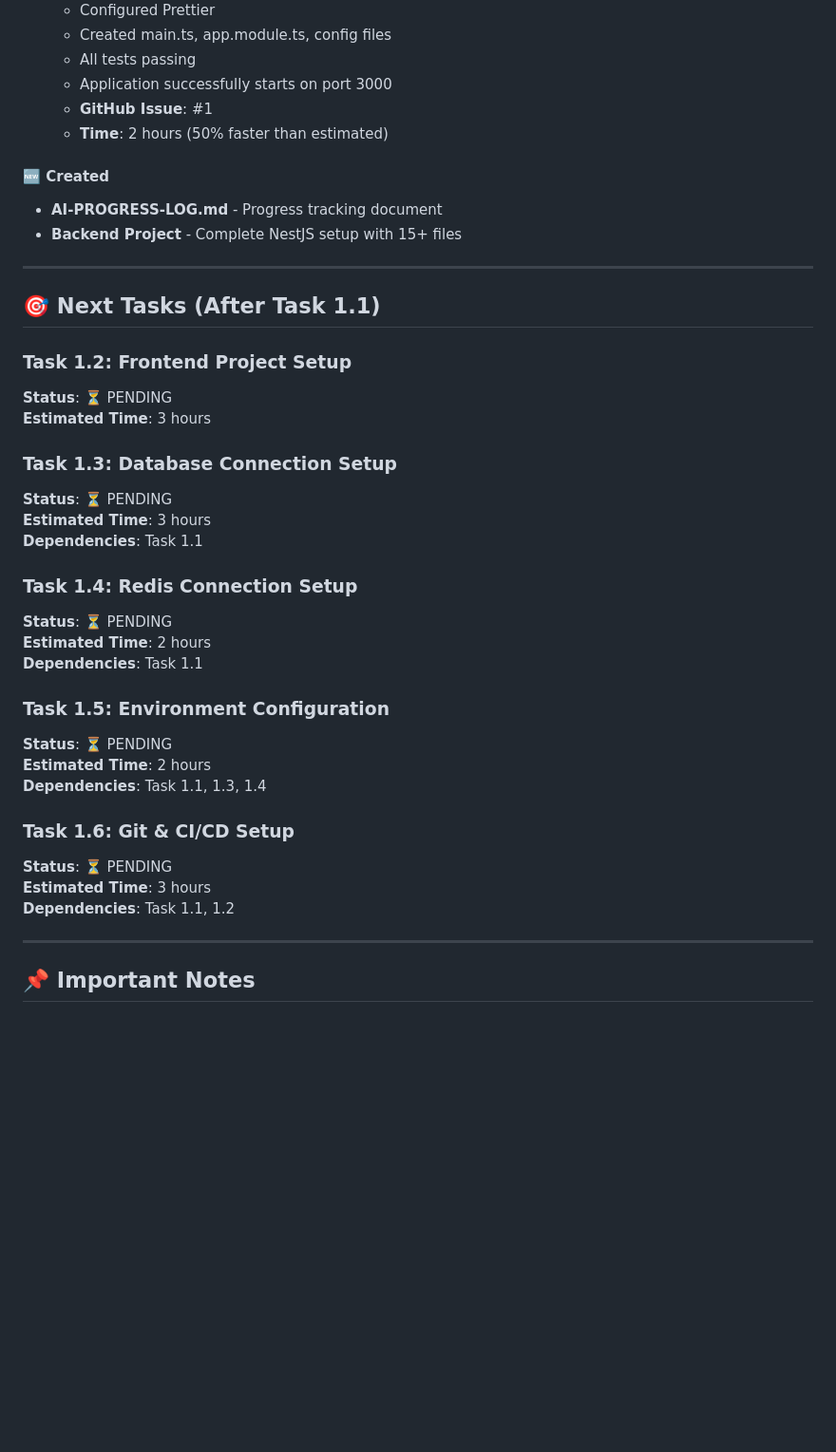
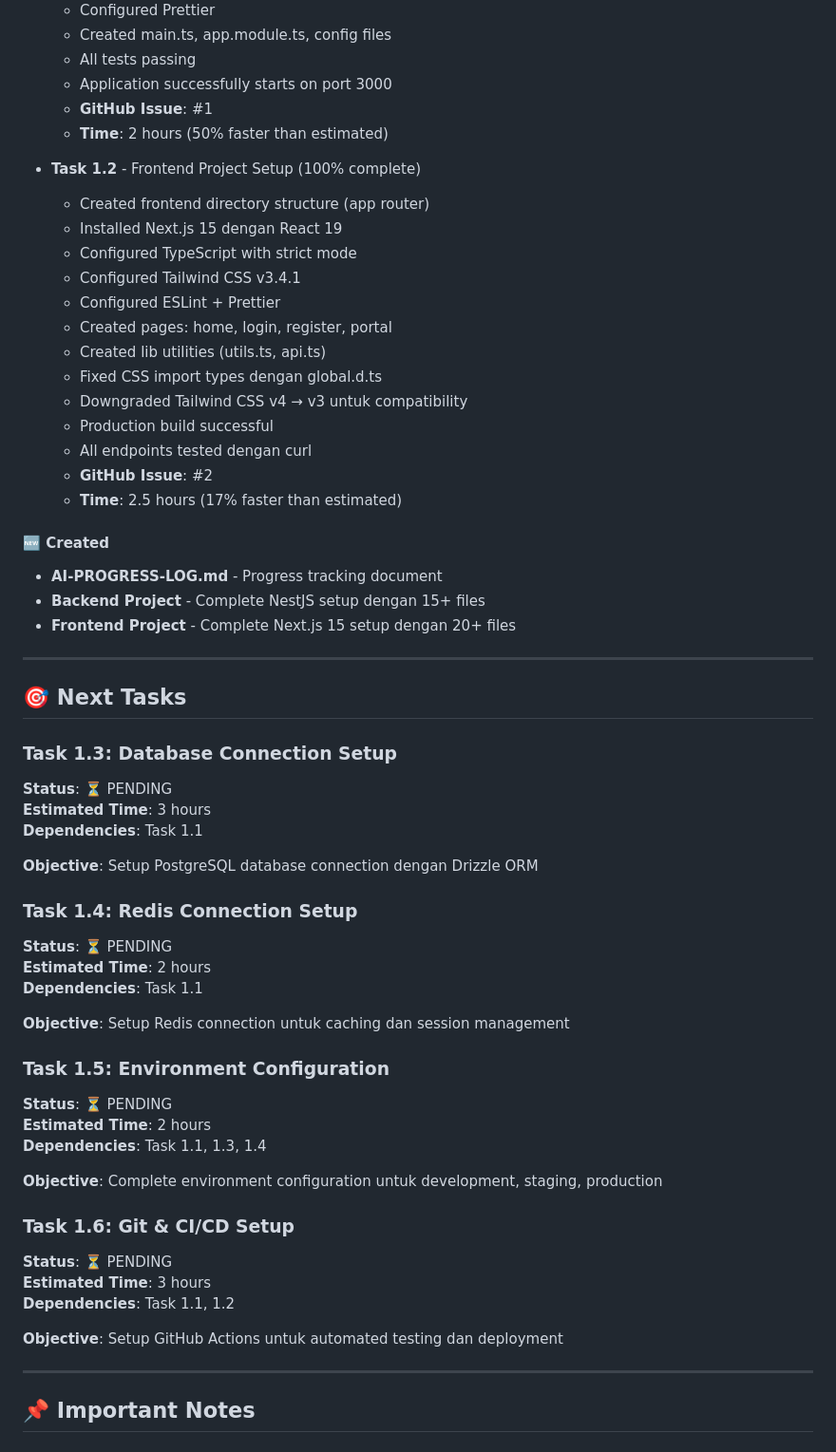
Before and after one commit to kripikindomart/platform-cms, a Markdown page: docs/AI-PROGRESS-LOG.md, the part around one of its changes. Shown at 95% size. GitHub-like rendering; blank space fills up the shorter version.

Commit message:
docs: update progress log - task 1.1 and 1.2 complete

```diff
--- a/docs/AI-PROGRESS-LOG.md
+++ b/docs/AI-PROGRESS-LOG.md
@@ -124,37 +124,57 @@ Estimated 4 hours, actual 2 hours = 50% faster!
   - **GitHub Issue**: #1
   - **Time**: 2 hours (50% faster than estimated)
 
+- **Task 1.2** - Frontend Project Setup (100% complete)
+  - Created frontend directory structure (app router)
+  - Installed Next.js 15 dengan React 19
+  - Configured TypeScript with strict mode
+  - Configured Tailwind CSS v3.4.1
+  - Configured ESLint + Prettier
+  - Created pages: home, login, register, portal
+  - Created lib utilities (utils.ts, api.ts)
+  - Fixed CSS import types dengan global.d.ts
+  - Downgraded Tailwind CSS v4 → v3 untuk compatibility
+  - Production build successful
+  - All endpoints tested dengan curl
+  - **GitHub Issue**: #2
+  - **Time**: 2.5 hours (17% faster than estimated)
+
 #### 🆕 Created
 - **AI-PROGRESS-LOG.md** - Progress tracking document
-- **Backend Project** - Complete NestJS setup with 15+ files
+- **Backend Project** - Complete NestJS setup dengan 15+ files
+- **Frontend Project** - Complete Next.js 15 setup dengan 20+ files
 
 ---
 
-## 🎯 Next Tasks (After Task 1.1)
-
-### Task 1.2: Frontend Project Setup
-**Status**: ⏳ PENDING
-**Estimated Time**: 3 hours
+## 🎯 Next Tasks
 
 ### Task 1.3: Database Connection Setup
 **Status**: ⏳ PENDING
 **Estimated Time**: 3 hours
 **Dependencies**: Task 1.1
 
+**Objective**: Setup PostgreSQL database connection dengan Drizzle ORM
+
 ### Task 1.4: Redis Connection Setup
 **Status**: ⏳ PENDING
 **Estimated Time**: 2 hours
 **Dependencies**: Task 1.1
+
+**Objective**: Setup Redis connection untuk caching dan session management
 
 ### Task 1.5: Environment Configuration
 **Status**: ⏳ PENDING
 **Estimated Time**: 2 hours
 **Dependencies**: Task 1.1, 1.3, 1.4
 
+**Objective**: Complete environment configuration untuk development, staging, production
+
 ### Task 1.6: Git & CI/CD Setup
 **Status**: ⏳ PENDING
 **Estimated Time**: 3 hours
 **Dependencies**: Task 1.1, 1.2
+
+**Objective**: Setup GitHub Actions untuk automated testing dan deployment
 
 ---
 
```
Also changed, not shown: other parts of docs/AI-PROGRESS-LOG.md (+19 -4 lines).
